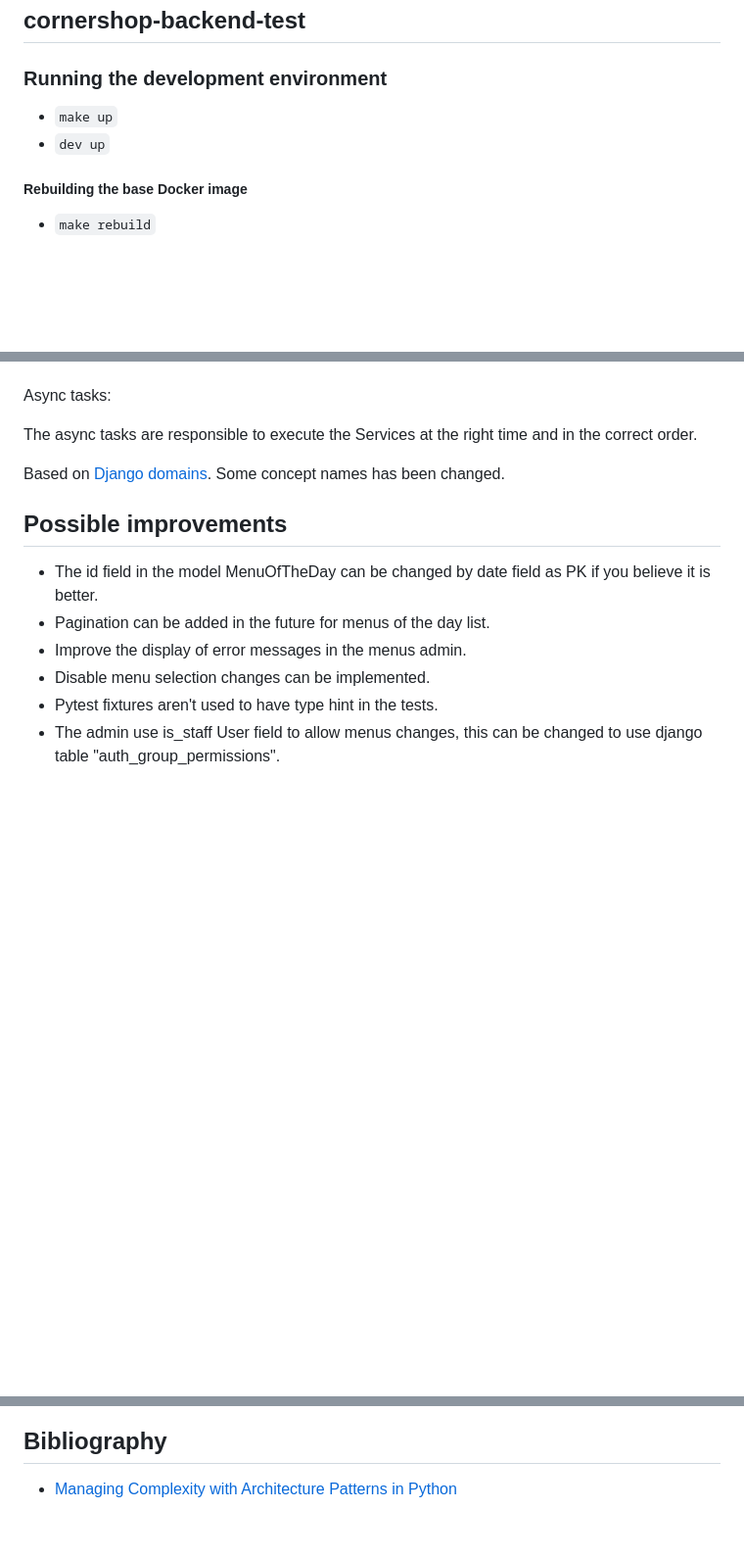
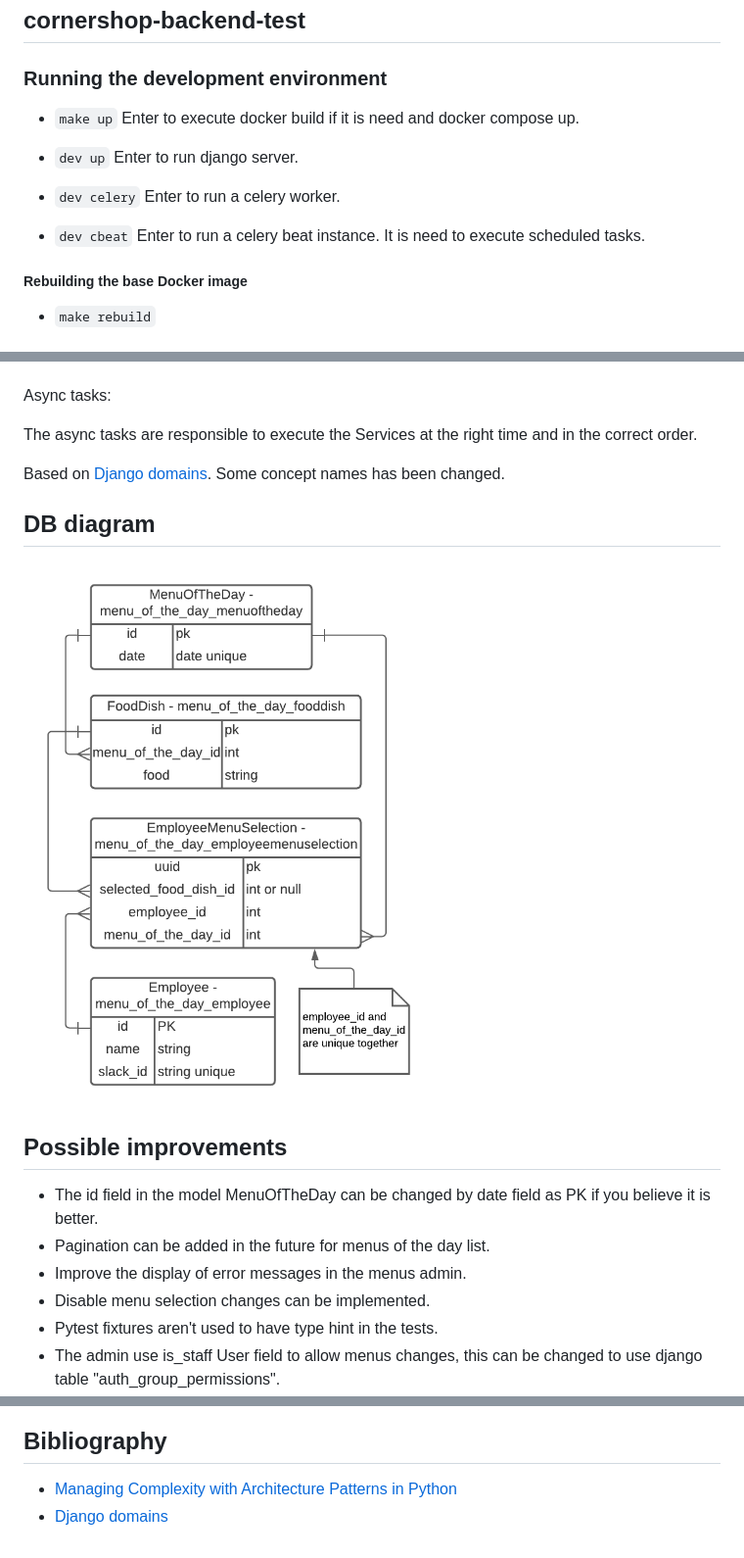
Before and after one commit to leonardon473/cornershop-backend-test, a Markdown page: cornershop-backend-test/README.md, 3 parts joined by grey strips. Shown: that part at 98% size. GitHub-like rendering; pictures changed too: cornershop-backend-test/assets/db-diagram.png (added); blank space fills up the shorter version.

Commit message:
added: Db diagram is added to Readme.

```diff
--- a/cornershop-backend-test/README.md
+++ b/cornershop-backend-test/README.md
@@ -2,8 +2,15 @@
 
 ### Running the development environment
 
-* `make up`
-* `dev up`
+* `make up` Enter to execute docker build if
+it is need and docker compose up.
+
+* `dev up` Enter to run django server.
+
+* `dev celery` Enter to run a celery worker.
+
+* `dev cbeat` Enter to run a celery beat instance.
+  It is need to execute scheduled tasks.
 
 ##### Rebuilding the base Docker image
 
@@ -115,6 +122,10 @@ order.
 Based on [Django domains](https://phalt.github.io/django-api-domains/).
 Some concept names has been changed.
 
+## DB diagram
+
+![DB diagram](assets/db-diagram.png)
+
 ## Possible improvements
 - The id field in the model MenuOfTheDay can be changed by date field
   as PK if you believe it is better.
@@ -136,3 +147,4 @@ Some concept names has been changed.
 ## Bibliography
 
 - [Managing Complexity with Architecture Patterns in Python](https://klaviyo.tech/managing-complexity-with-architecture-patterns-in-python-626b895710ca)
+- [Django domains](https://phalt.github.io/django-api-domains/)
```
